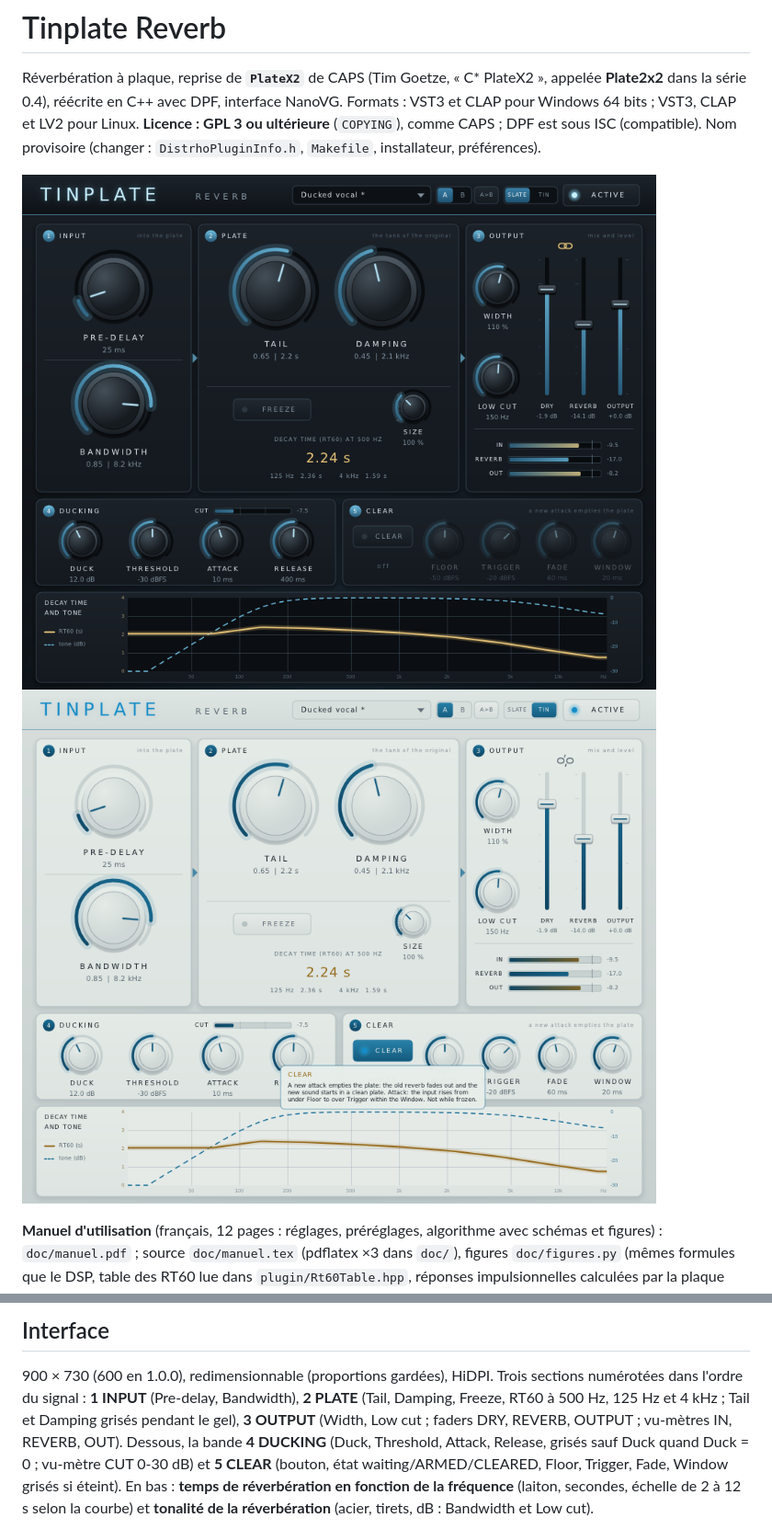
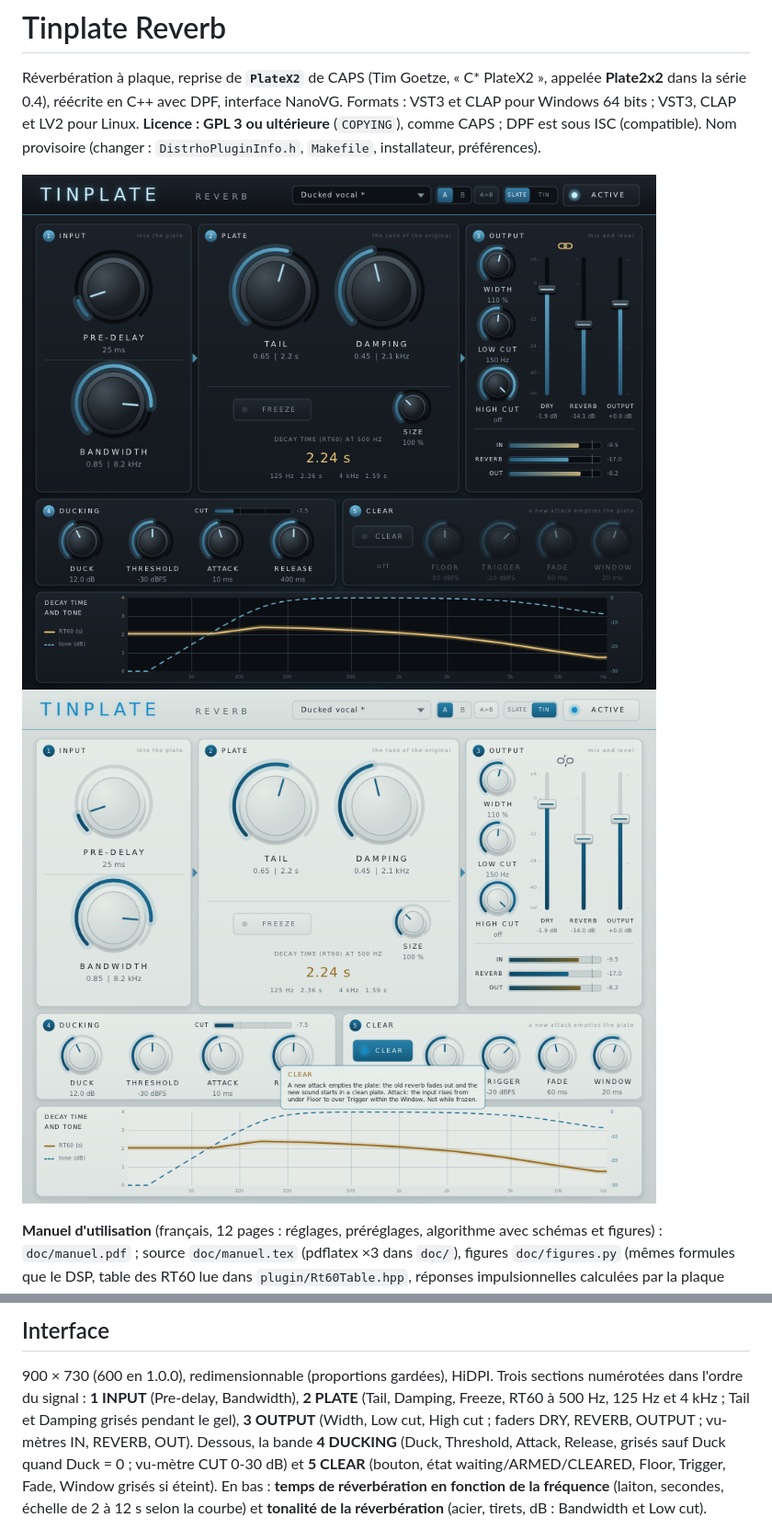
Before and after one commit to tterraz/tinplate_reverb, a Markdown page: LISEZMOI.md, 2 parts joined by grey strips. Shown at 92% size. Drawn GitHub-style; pictures changed too: doc/captures/capture_interface.png, doc/captures/capture_interface_tin.png.

```diff
--- a/LISEZMOI.md
+++ b/LISEZMOI.md
@@ -128,7 +129,7 @@ Préréglages de l'utilisateur : comme Brimstone (voir « Interface »).
 ## Interface
 900 × 730 (600 en 1.0.0), redimensionnable (proportions gardées), HiDPI. Trois sections numérotées dans l'ordre
 du signal : **1 INPUT** (Pre-delay, Bandwidth), **2 PLATE** (Tail, Damping, Freeze, RT60 à
-500 Hz, 125 Hz et 4 kHz ; Tail et Damping grisés pendant le gel), **3 OUTPUT** (Width, Low cut ;
+500 Hz, 125 Hz et 4 kHz ; Tail et Damping grisés pendant le gel), **3 OUTPUT** (Width, Low cut, High cut ;
 faders DRY, REVERB, OUTPUT ; vu-mètres IN, REVERB, OUT). Dessous, la bande **4 DUCKING** (Duck, Threshold,
 Attack, Release, grisés sauf Duck quand Duck = 0 ; vu-mètre CUT 0-30 dB) et **5 CLEAR** (bouton,
 état waiting/ARMED/CLEARED, Floor, Trigger, Fade, Window grisés si éteint). En bas : **temps de
```
Also changed, not shown: other parts of LISEZMOI.md (+1 -0 lines), AMELIORATIONS.md (+2 -3 lines), README.md (+2 -1 lines), 10 other files.
